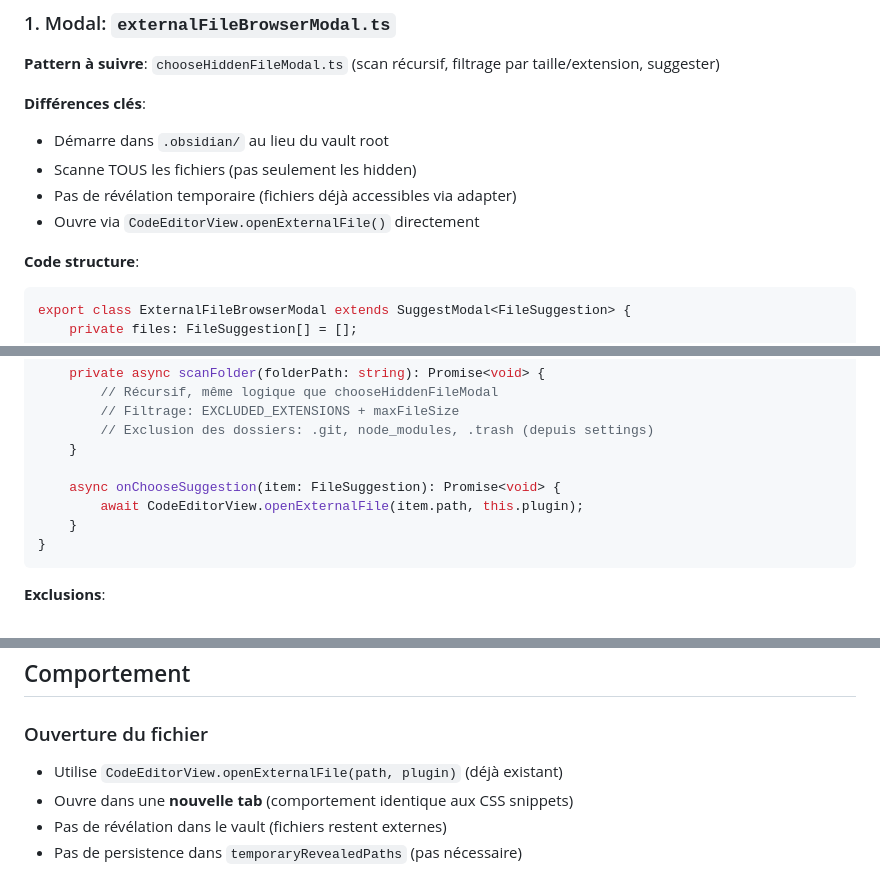
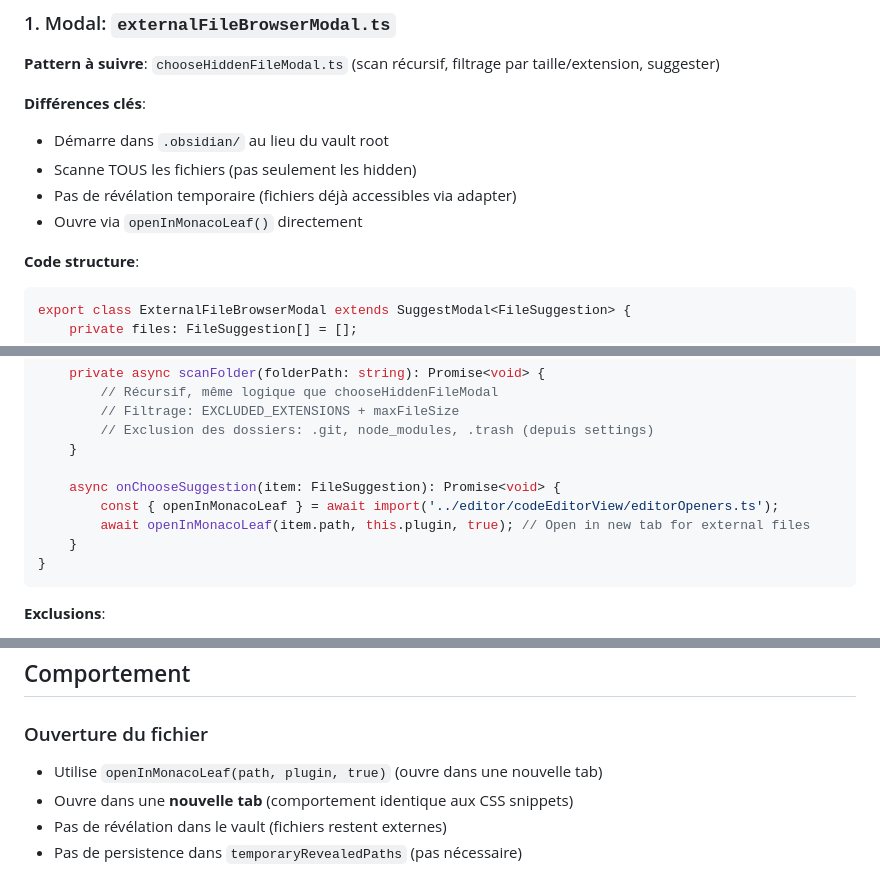
Before and after one commit to 3C0D/obsidian-code-files-modif, a Markdown page: docs/external-file-browser-modal.md, 3 parts joined by grey strips. Drawn GitHub-style.

````diff
--- a/docs/external-file-browser-modal.md
+++ b/docs/external-file-browser-modal.md
@@ -29,7 +29,7 @@ Modal permettant d'ouvrir n'importe quel fichier extérieur au vault Obsidian da
 - Démarre dans `.obsidian/` au lieu du vault root
 - Scanne TOUS les fichiers (pas seulement les hidden)
 - Pas de révélation temporaire (fichiers déjà accessibles via adapter)
-- Ouvre via `CodeEditorView.openExternalFile()` directement
+- Ouvre via `openInMonacoLeaf()` directement
 
 **Code structure**:
 
@@ -54,7 +54,8 @@ export class ExternalFileBrowserModal extends SuggestModal<FileSuggestion> {
     }
 
     async onChooseSuggestion(item: FileSuggestion): Promise<void> {
-        await CodeEditorView.openExternalFile(item.path, this.plugin);
+        const { openInMonacoLeaf } = await import('../editor/codeEditorView/editorOpeners.ts');
+        await openInMonacoLeaf(item.path, this.plugin, true); // Open in new tab for external files
     }
 }
 ```
@@ -108,7 +109,7 @@ plugin.addCommand({
 
 ### Ouverture du fichier
 
-- Utilise `CodeEditorView.openExternalFile(path, plugin)` (déjà existant)
+- Utilise `openInMonacoLeaf(path, plugin, true)` (ouvre dans une nouvelle tab)
 - Ouvre dans une **nouvelle tab** (comportement identique aux CSS snippets)
 - Pas de révélation dans le vault (fichiers restent externes)
 - Pas de persistence dans `temporaryRevealedPaths` (pas nécessaire)
````
Also changed, not shown: other parts of docs/external-file-browser-modal.md (+2 -2 lines), docs/external-files-persistence.md (+31 -21 lines), docs/files-without-extension.md (+4 -3 lines).
